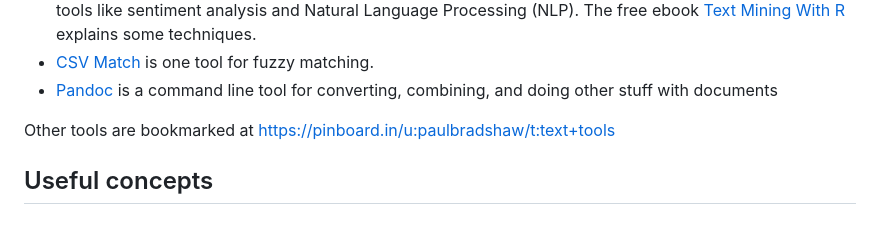
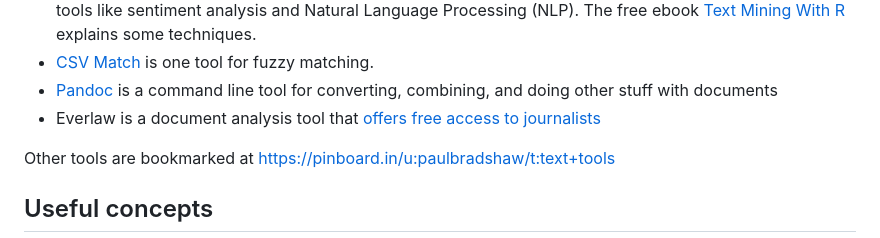
Before and after one commit to paulbradshaw/dealingwithdocuments, a Markdown page: README.md, the part around the change. Rendered like a GitHub page.

```diff
--- a/README.md
+++ b/README.md
@@ -42,6 +42,7 @@ Some useful tools to know about include:
 * Programming languages open up other ways of dealing with text. For example, you can search documents using **command line** and **regex**, convert PDFs in **Python** using the library `pdftoxml`, or use tools like sentiment analysis and Natural Language Processing (NLP). The free ebook [Text Mining With R](https://www.tidytextmining.com/) explains some techniques.
 * [CSV Match](https://github.com/maxharlow/csvmatch) is one tool for fuzzy matching.
 * [Pandoc](https://pandoc.org/getting-started.html) is a command line tool for converting, combining, and doing other stuff with documents
+* Everlaw is a document analysis tool that [offers free access to journalists](https://www.everlaw.com/everlaw-for-good/)
 
 Other tools are bookmarked at [https://pinboard.in/u:paulbradshaw/t:text+tools](https://pinboard.in/u:paulbradshaw/t:text+tools)
 
```
